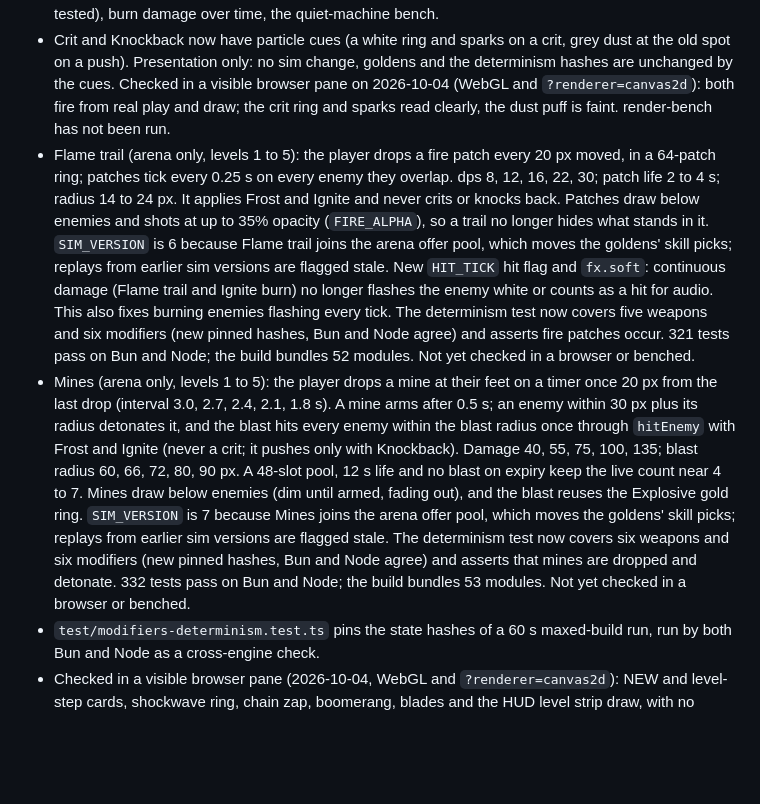
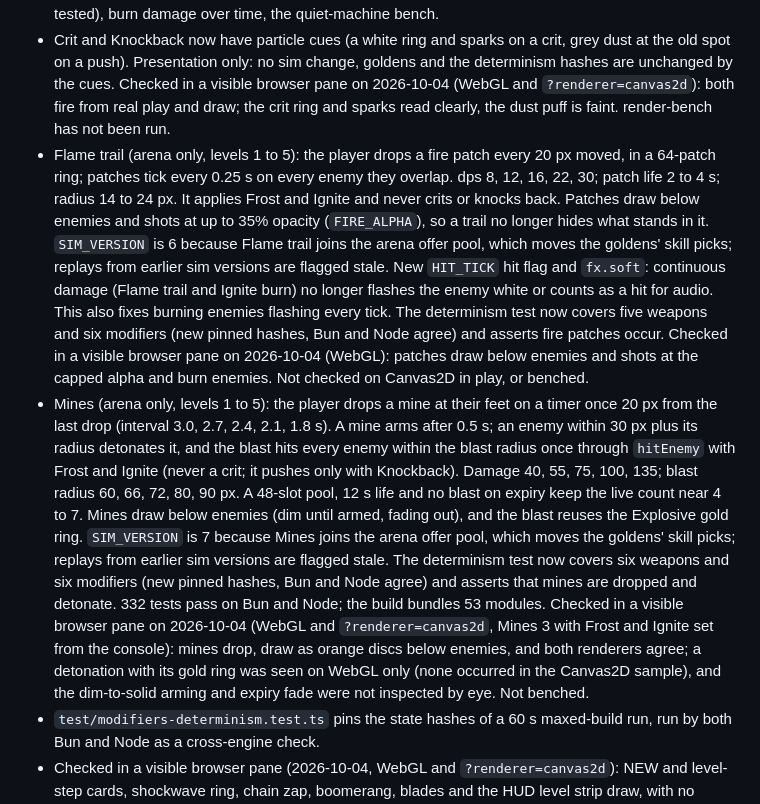
Before and after one commit to winstonyli/arrow-game, a Markdown page: CHANGELOG.md, the part around the change. Rendered like a GitHub page; blank space fills up the shorter version.

Commit message:
docs: record the Flame trail and Mines browser checks
Co-Authored-By: Claude Sonnet 5.5 <noreply@anthropic.com>

```diff
--- a/CHANGELOG.md
+++ b/CHANGELOG.md
@@ -14,8 +14,8 @@ Versioning and what counts as a release: see "Versioning and commits" in the REA
 - Four arena-only hit modifiers, levelled to 5: Critical Hits, Knockback, Vampiric, Explosive Kills (numbers in the README). Boomerang and Orbit Blade get neither Crit nor Knockback; explosions drain once per tick from a 64-slot queue and show a ring at the blast radius. Knockback follows the hit direction, so a ricochet can push an enemy toward the player.
 - Two status modifiers, Frost and Ignite (arena only, levels 1 to 5; arrows, Shockwave and Chain Lightning apply them, Boomerang, Orbit Blade and explosions do not). Frost: -12% enemy speed per level for 2 s (floor 40% at level 5). Ignite: 6 damage per second per level x `damageMult` for 3 s; a burn kill still heals and explodes. A new hit refreshes the timer, nothing stacks. Slowed enemies tint icy cyan, burning ones red-orange, in colours no enemy type or other sprite uses (both renderers). Burn is exactly 180 ticks and burn-kill blasts drain the same tick (`statusSystem` runs before `explosionSystem`). `SIM_VERSION` is 5 because Frost joins the arena offer pool, which moves the goldens' skill picks; replays from earlier sim versions are flagged stale. The determinism test now covers all six modifiers (new pinned hashes, Bun and Node agree) and asserts both statuses occur. Checked in a visible browser pane on 2026-10-04 (WebGL and `?renderer=canvas2d`, Frost 3 and Ignite 3 set from the console): real arrows set both timers, slowed enemies draw cyan, burning ones red-orange (burning wins), and both renderers agree. Not checked in a browser: Rooms offers (unit-tested), burn damage over time, the quiet-machine bench.
 - Crit and Knockback now have particle cues (a white ring and sparks on a crit, grey dust at the old spot on a push). Presentation only: no sim change, goldens and the determinism hashes are unchanged by the cues. Checked in a visible browser pane on 2026-10-04 (WebGL and `?renderer=canvas2d`): both fire from real play and draw; the crit ring and sparks read clearly, the dust puff is faint. render-bench has not been run.
-- Flame trail (arena only, levels 1 to 5): the player drops a fire patch every 20 px moved, in a 64-patch ring; patches tick every 0.25 s on every enemy they overlap. dps 8, 12, 16, 22, 30; patch life 2 to 4 s; radius 14 to 24 px. It applies Frost and Ignite and never crits or knocks back. Patches draw below enemies and shots at up to 35% opacity (`FIRE_ALPHA`), so a trail no longer hides what stands in it. `SIM_VERSION` is 6 because Flame trail joins the arena offer pool, which moves the goldens' skill picks; replays from earlier sim versions are flagged stale. New `HIT_TICK` hit flag and `fx.soft`: continuous damage (Flame trail and Ignite burn) no longer flashes the enemy white or counts as a hit for audio. This also fixes burning enemies flashing every tick. The determinism test now covers five weapons and six modifiers (new pinned hashes, Bun and Node agree) and asserts fire patches occur. 321 tests pass on Bun and Node; the build bundles 52 modules. Not yet checked in a browser or benched.
-- Mines (arena only, levels 1 to 5): the player drops a mine at their feet on a timer once 20 px from the last drop (interval 3.0, 2.7, 2.4, 2.1, 1.8 s). A mine arms after 0.5 s; an enemy within 30 px plus its radius detonates it, and the blast hits every enemy within the blast radius once through `hitEnemy` with Frost and Ignite (never a crit; it pushes only with Knockback). Damage 40, 55, 75, 100, 135; blast radius 60, 66, 72, 80, 90 px. A 48-slot pool, 12 s life and no blast on expiry keep the live count near 4 to 7. Mines draw below enemies (dim until armed, fading out), and the blast reuses the Explosive gold ring. `SIM_VERSION` is 7 because Mines joins the arena offer pool, which moves the goldens' skill picks; replays from earlier sim versions are flagged stale. The determinism test now covers six weapons and six modifiers (new pinned hashes, Bun and Node agree) and asserts that mines are dropped and detonate. 332 tests pass on Bun and Node; the build bundles 53 modules. Not yet checked in a browser or benched.
+- Flame trail (arena only, levels 1 to 5): the player drops a fire patch every 20 px moved, in a 64-patch ring; patches tick every 0.25 s on every enemy they overlap. dps 8, 12, 16, 22, 30; patch life 2 to 4 s; radius 14 to 24 px. It applies Frost and Ignite and never crits or knocks back. Patches draw below enemies and shots at up to 35% opacity (`FIRE_ALPHA`), so a trail no longer hides what stands in it. `SIM_VERSION` is 6 because Flame trail joins the arena offer pool, which moves the goldens' skill picks; replays from earlier sim versions are flagged stale. New `HIT_TICK` hit flag and `fx.soft`: continuous damage (Flame trail and Ignite burn) no longer flashes the enemy white or counts as a hit for audio. This also fixes burning enemies flashing every tick. The determinism test now covers five weapons and six modifiers (new pinned hashes, Bun and Node agree) and asserts fire patches occur. Checked in a visible browser pane on 2026-10-04 (WebGL): patches draw below enemies and shots at the capped alpha and burn enemies. Not checked on Canvas2D in play, or benched.
+- Mines (arena only, levels 1 to 5): the player drops a mine at their feet on a timer once 20 px from the last drop (interval 3.0, 2.7, 2.4, 2.1, 1.8 s). A mine arms after 0.5 s; an enemy within 30 px plus its radius detonates it, and the blast hits every enemy within the blast radius once through `hitEnemy` with Frost and Ignite (never a crit; it pushes only with Knockback). Damage 40, 55, 75, 100, 135; blast radius 60, 66, 72, 80, 90 px. A 48-slot pool, 12 s life and no blast on expiry keep the live count near 4 to 7. Mines draw below enemies (dim until armed, fading out), and the blast reuses the Explosive gold ring. `SIM_VERSION` is 7 because Mines joins the arena offer pool, which moves the goldens' skill picks; replays from earlier sim versions are flagged stale. The determinism test now covers six weapons and six modifiers (new pinned hashes, Bun and Node agree) and asserts that mines are dropped and detonate. 332 tests pass on Bun and Node; the build bundles 53 modules. Checked in a visible browser pane on 2026-10-04 (WebGL and `?renderer=canvas2d`, Mines 3 with Frost and Ignite set from the console): mines drop, draw as orange discs below enemies, and both renderers agree; a detonation with its gold ring was seen on WebGL only (none occurred in the Canvas2D sample), and the dim-to-solid arming and expiry fade were not inspected by eye. Not benched.
 - `test/modifiers-determinism.test.ts` pins the state hashes of a 60 s maxed-build run, run by both Bun and Node as a cross-engine check.
 - Checked in a visible browser pane (2026-10-04, WebGL and `?renderer=canvas2d`): NEW and level-step cards, shockwave ring, chain zap, boomerang, blades and the HUD level strip draw, with no console errors. Not checked: render-bench cost, held-key play, a long run.
 - Modifiers checked in a visible browser pane (2026-10-04; WebGL, plus Canvas2D for the card, HUD strip and blast rings): the modifier cards show their icons and tags, picking Crit puts it on the HUD strip, the explosion ring fires once per blast, and the console stays clean. The cue check is in the entry above.
```
